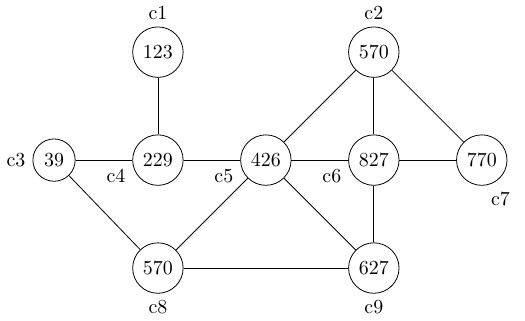
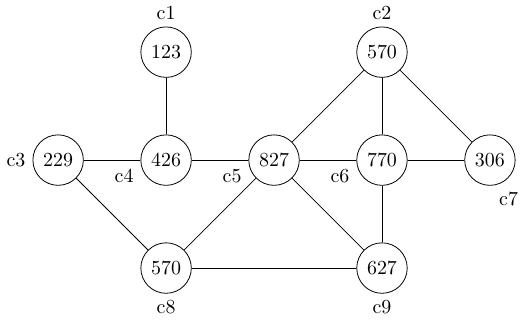
Before and after one commit to SkriptenMk/I_gW_23-27, a LaTeX figure (docs/250317/graph2.tex): the whole page. Compiled offline with pdfLaTeX.

Commit message:
Korrigiere den Graphen in asymmetrischer Verschlüsselung
Danke Emilia Grob!

```diff
--- a/docs/250317/graph2.tex
+++ b/docs/250317/graph2.tex
@@ -4,11 +4,11 @@
 
 \begin{document}
 \begin{tikzpicture}
-    \node[circle, draw, label=left:c3] (v3) {39};
-    \node[circle, draw, label=185:c4, right = of v3] (v4) {229};
-    \node[circle, draw, label=185:c5, right = of v4] (v5) {426};
-    \node[circle, draw, label=185:c6, right = of v5] (v6) {827};
-    \node[circle, draw, label=275:c7, right = of v6] (v7) {770};
+    \node[circle, draw, label=left:c3] (v3) {229};
+    \node[circle, draw, label=185:c4, right = of v3] (v4) {426};
+    \node[circle, draw, label=185:c5, right = of v4] (v5) {827};
+    \node[circle, draw, label=185:c6, right = of v5] (v6) {770};
+    \node[circle, draw, label=275:c7, right = of v6] (v7) {306};
     \node[circle, draw, label=c1, above = of v4] (v1) {123};
     \node[circle, draw, label=c2, above = of v6] (v2) {570};
     \node[circle, draw, label=below:c8, below = of v4] (v8) {570};
```
Also changed, not shown: docs/250317/graph2.svg, 18 other files.
